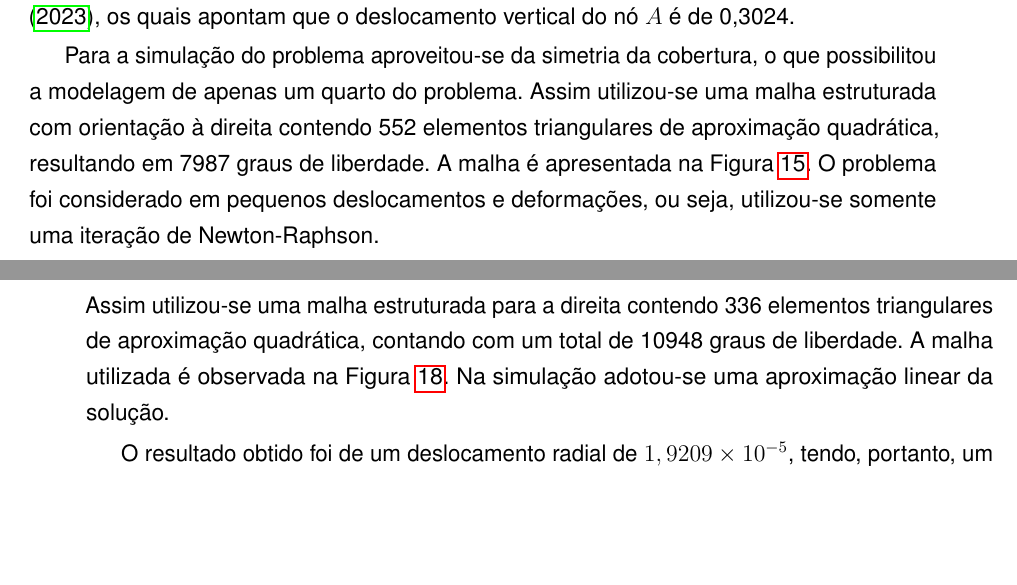
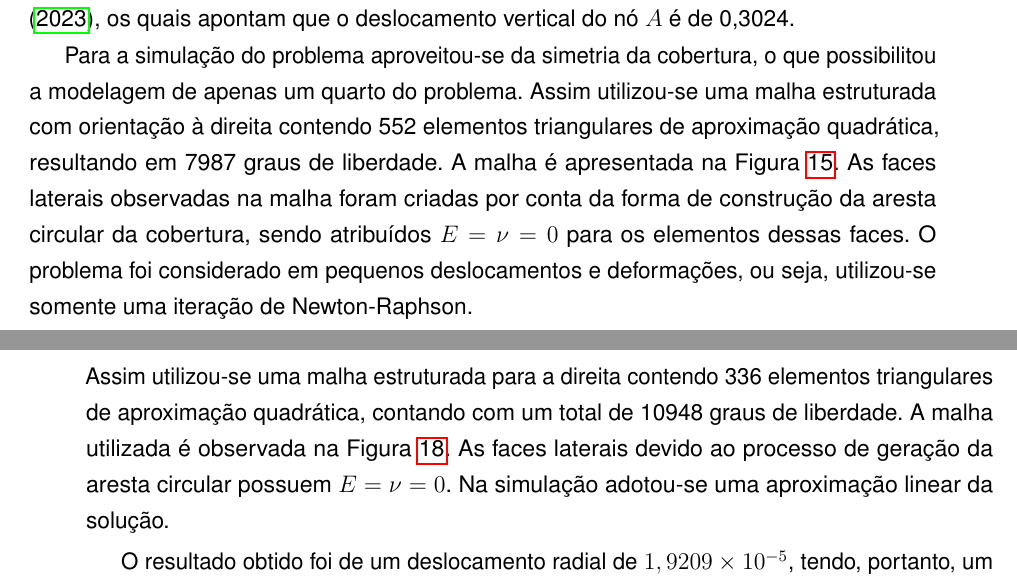
Before and after one commit to raksanches/QualificacaoMatheus, a LaTeX thesis (main.tex, which reads Capitulos/C3-FundTeorica/S2-CSD.tex): two parts of pages 54 and 57 of 105, joined at a grey line, cut so that both start at the same text, the shorter picture padded with empty space. Compiled offline with pdfLaTeX.

Commit message:
S-2023-06-06

```diff
--- a/Capitulos/C3-FundTeorica/S2-CSD.tex
+++ b/Capitulos/C3-FundTeorica/S2-CSD.tex
@@ -616,7 +616,7 @@ O primeiro exemplo simulado trata-se de um problema comumente encontrado para pr
     \label{fig:scordelis}
 \end{figure}
 
-Para a simulação do problema aproveitou-se da simetria da cobertura, o que possibilitou a modelagem de apenas um quarto do problema. Assim utilizou-se uma malha estruturada com orientação à direita contendo 552 elementos triangulares de aproximação quadrática, resultando em 7987 graus de liberdade. A malha é apresentada na Figura \ref{fig:scordelis-mesh}. O problema foi considerado em pequenos deslocamentos e deformações, ou seja, utilizou-se somente uma iteração de Newton-Raphson.
+Para a simulação do problema aproveitou-se da simetria da cobertura, o que possibilitou a modelagem de apenas um quarto do problema. Assim utilizou-se uma malha estruturada com orientação à direita contendo 552 elementos triangulares de aproximação quadrática, resultando em 7987 graus de liberdade. A malha é apresentada na Figura \ref{fig:scordelis-mesh}. As faces laterais observadas na malha foram criadas por conta da forma de construção da aresta circular da cobertura, sendo atribuídos $E=\nu=0$ para os elementos dessas faces. O problema foi considerado em pequenos deslocamentos e deformações, ou seja, utilizou-se somente uma iteração de Newton-Raphson.
 
 \begin{figure}[h!]
     \centering
@@ -670,7 +670,7 @@ Outro problema comum considera um cilindro sujeito a duas cargas concentradas di
     \label{fig:cylinder-shell}
 \end{figure}
 
-Pelo fato do problema apresentar simetria, foi estudado somente um octante do problema. Assim utilizou-se uma malha estruturada para a direita contendo 336 elementos triangulares de aproximação quadrática, contando com um total de 10948 graus de liberdade. A malha utilizada é observada na Figura \ref{fig:cylinder-shell-mesh}. Na simulação adotou-se uma aproximação linear da solução.
+Pelo fato do problema apresentar simetria, foi estudado somente um octante do problema. Assim utilizou-se uma malha estruturada para a direita contendo 336 elementos triangulares de aproximação quadrática, contando com um total de 10948 graus de liberdade. A malha utilizada é observada na Figura \ref{fig:cylinder-shell-mesh}. As faces laterais devido ao processo de geração da aresta circular possuem $E=\nu=0$. Na simulação adotou-se uma aproximação linear da solução.
 
 \begin{figure}[h!]
     \centering
```
